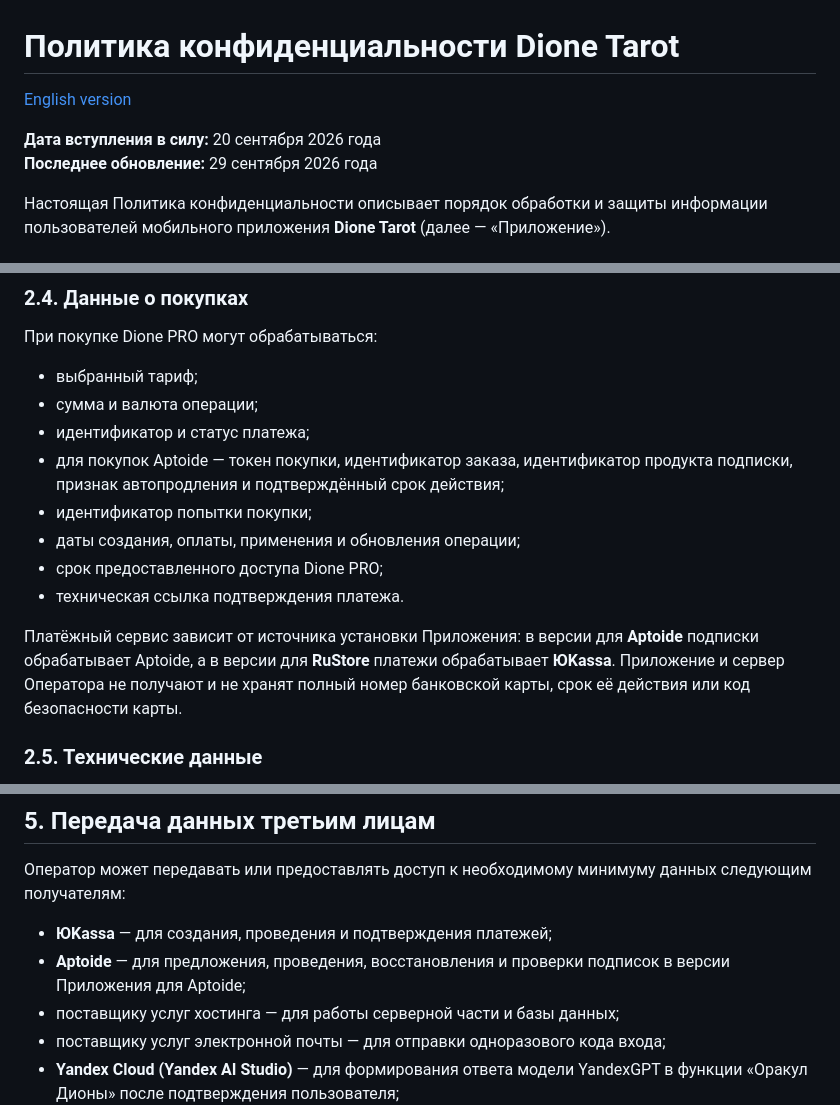
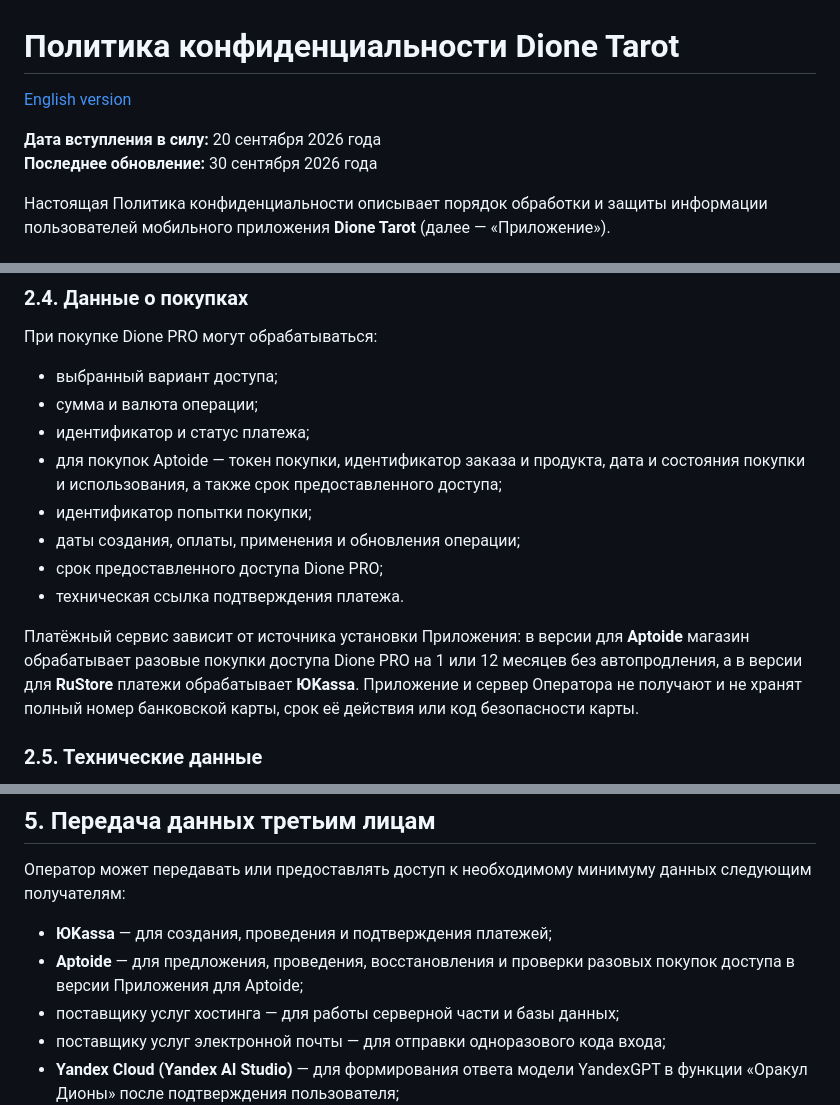
Before and after one commit to probnik22221/privacy-policies, a Markdown page: dione-privacy-ru.md, 3 parts joined by grey strips. Rendered like a GitHub page.

Commit message:
Update Dione Aptoide purchase terms

```diff
--- a/dione-privacy-ru.md
+++ b/dione-privacy-ru.md
@@ -4,6 +4,6 @@
 
 **Дата вступления в силу:** 20 сентября 2026 года
-**Последнее обновление:** 29 сентября 2026 года
+**Последнее обновление:** 30 сентября 2026 года
 
 Настоящая Политика конфиденциальности описывает порядок обработки и защиты информации пользователей мобильного приложения **Dione Tarot** (далее — «Приложение»).
 
@@ -63,16 +63,16 @@
 
 При покупке Dione PRO могут обрабатываться:
 
-- выбранный тариф;
+- выбранный вариант доступа;
 - сумма и валюта операции;
 - идентификатор и статус платежа;
-- для покупок Aptoide — токен покупки, идентификатор заказа, идентификатор продукта подписки, признак автопродления и подтверждённый срок действия;
+- для покупок Aptoide — токен покупки, идентификатор заказа и продукта, дата и состояния покупки и использования, а также срок предоставленного доступа;
 - идентификатор попытки покупки;
 - даты создания, оплаты, применения и обновления операции;
 - срок предоставленного доступа Dione PRO;
 - техническая ссылка подтверждения платежа.
 
-Платёжный сервис зависит от источника установки Приложения: в версии для **Aptoide** подписки обрабатывает Aptoide, а в версии для **RuStore** платежи обрабатывает **ЮKassa**. Приложение и сервер Оператора не получают и не хранят полный номер банковской карты, срок её действия или код безопасности карты.
+Платёжный сервис зависит от источника установки Приложения: в версии для **Aptoide** магазин обрабатывает разовые покупки доступа Dione PRO на 1 или 12 месяцев без автопродления, а в версии для **RuStore** платежи обрабатывает **ЮKassa**. Приложение и сервер Оператора не получают и не хранят полный номер банковской карты, срок её действия или код безопасности карты.
 
 ### 2.5. Технические данные
 
@@ -115,7 +115,7 @@
 Оператор может передавать или предоставлять доступ к необходимому минимуму данных следующим получателям:
 
 - **ЮKassa** — для создания, проведения и подтверждения платежей;
-- **Aptoide** — для предложения, проведения, восстановления и проверки подписок в версии Приложения для Aptoide;
+- **Aptoide** — для предложения, проведения, восстановления и проверки разовых покупок доступа в версии Приложения для Aptoide;
 - поставщику услуг хостинга — для работы серверной части и базы данных;
 - поставщику услуг электронной почты — для отправки одноразового кода входа;
 - **Yandex Cloud (Yandex AI Studio)** — для формирования ответа модели YandexGPT в функции «Оракул Дионы» после подтверждения пользователя;
```
Also changed, not shown: other parts of dione-privacy-ru.md (+1 -1 lines), dione-privacy.md (+5 -5 lines).
